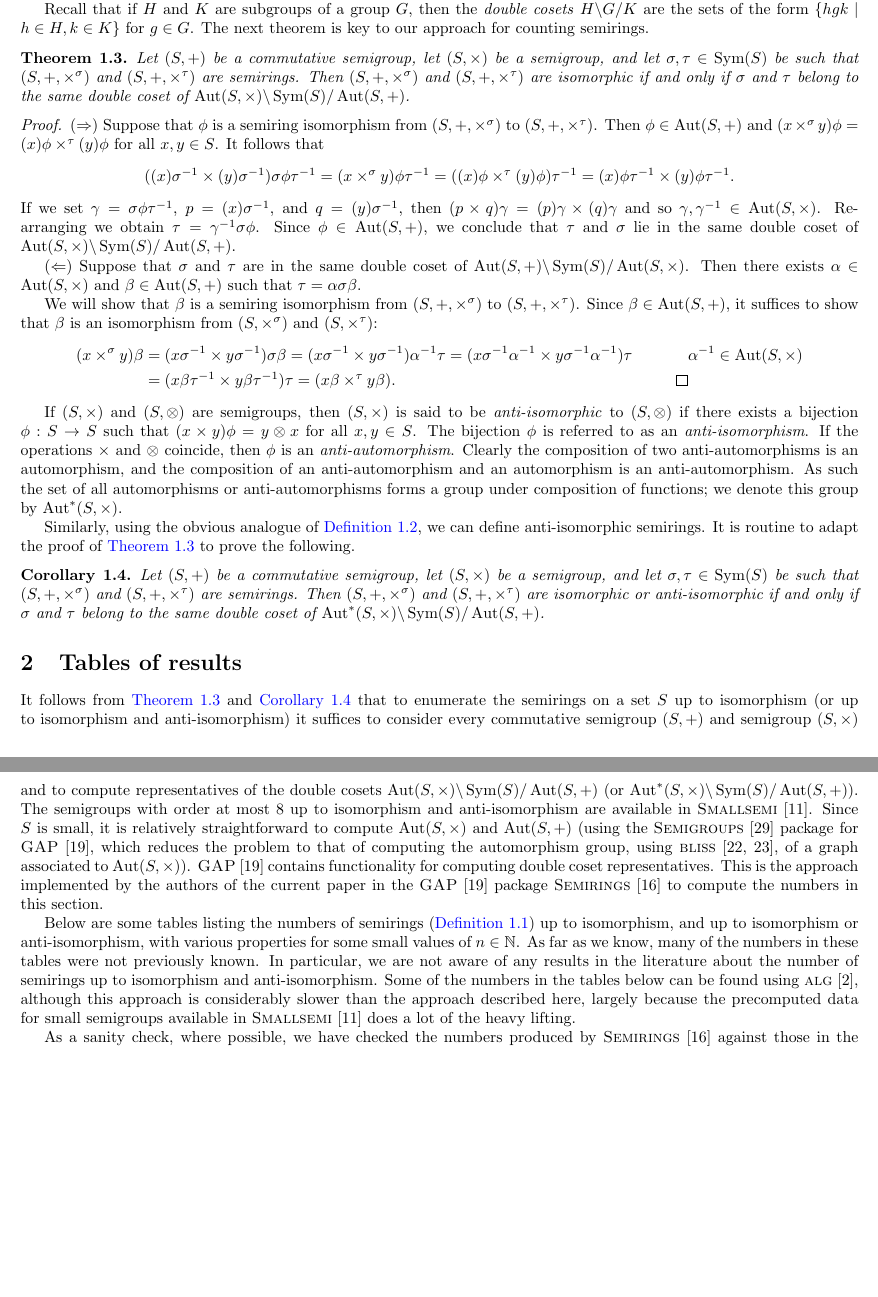
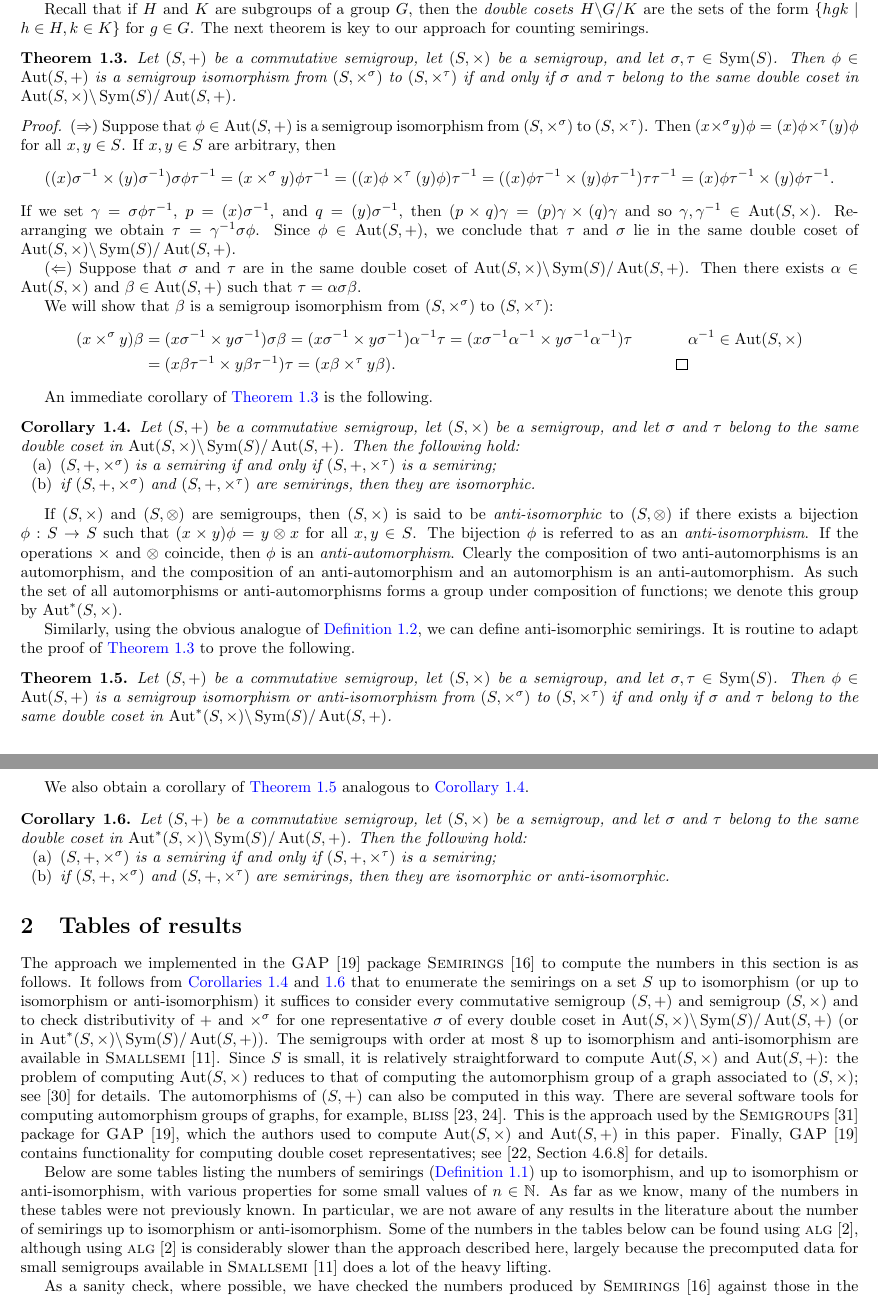
Before and after one commit to pramothragavan/semirings, a LaTeX paper (paper/info.tex): two parts of pages 2 and 3 of 6 before the commit and two parts of pages 2 and 3 of 7 after it, joined at a grey line, cut so that both start at the same text, the shorter picture padded with empty space. Compiled offline with pdfLaTeX.

Commit message:
Update for referee's comments

```diff
--- a/paper/info.tex
+++ b/paper/info.tex
@@ -213,23 +214,23 @@ The next theorem is key to our approach for counting semirings.
 
 \begin{theorem}
   \label{thm:isomorphism-condition}
-  Let \((S, +)\) be a commutative semigroup, let \((S, \times)\) be a semigroup,
-  and let \(\sigma, \tau\in\Sym(S)\) be such that $(S, +, \times ^ \sigma)$ and
-  $(S, +, \times ^ \tau)$ are semirings.
-  Then \((S, +, \times ^ \sigma)\) and \((S, +, \times^\tau)\) are isomorphic
-  if and only if \(\sigma\) and \(\tau\) belong to the same double coset of
+  Let \((S, +)\) be a commutative semigroup, let \((S, \times)\) be a
+  semigroup, and let \(\sigma, \tau\in\Sym(S)\). Then $\phi\in \Aut(S, +)$ is a
+  semigroup isomorphism from \((S,\times^\sigma)\) to \((S, \times ^ \tau)\) if
+  and only if \(\sigma\) and \(\tau\) belong to the same double coset in
   \(\Aut(S, \times) \backslash \Sym(S) / \Aut(S, +)\).
 \end{theorem}
 
 \begin{proof}
-  ($\Rightarrow$) Suppose that $\phi$ is a semiring isomorphism from
-  $(S, +, \times ^ \sigma)$ to $(S, +, \times^\tau)$. Then
-  $\phi \in \Aut(S, +)$ and $(x \times ^ \sigma y)\phi = (x)\phi\times ^ \tau
-  (y)\phi$ for all $x, y\in S$. It follows that
+  ($\Rightarrow$) Suppose that $\phi\in \Aut(S, +)$ is a semigroup isomorphism
+  from $(S, \times ^ \sigma)$ to $(S, \times^\tau)$. Then $(x \times ^ \sigma
+  y)\phi = (x)\phi\times ^ \tau (y)\phi$ for all $x, y\in S$. If $x, y\in S$
+  are arbitrary, then
   \[
     ((x)\sigma ^ {-1} \times (y)\sigma ^ {-1})\sigma \phi \tau ^ {-1} =
     (x \times ^ \sigma y)\phi\tau ^ {-1}
     = ((x)\phi \times ^ {\tau} (y)\phi)\tau ^ {-1}
+    = ((x)\phi\tau^{-1}\times (y)\phi\tau^{-1})\tau\tau^{-1}
     = (x)\phi\tau ^ {-1} \times (y)\phi\tau ^ {-1}.
   \]
   If we set $\gamma = \sigma\phi\tau^{-1}$, $p =
@@ -241,14 +242,12 @@ The next theorem is key to our approach for counting semirings.
   same double coset of $\Aut(S, \times) \backslash \Sym(S) / \Aut(S, +)$.
 
   ($\Leftarrow$) Suppose that $\sigma$ and $\tau$ are in the
-  same double coset of $\Aut(S, +) \backslash \Sym(S) / \Aut(S, \times)$.
+  same double coset of $\Aut(S, \times) \backslash \Sym(S) / \Aut(S, +)$.
   Then there exists $\alpha\in\Aut(S, \times)$ and $\beta\in\Aut(S, +)$ such
   that $\tau=\alpha\sigma\beta$.
 
-  We will show that $\beta$ is a semiring isomorphism from $(S, +, \times
-  ^{\sigma})$ to $(S, +, \times^{\tau})$. Since $\beta\in \Aut(S, +)$, it
-  suffices to show that $\beta$ is an isomorphism from $(S, \times
-  ^{\sigma})$ and $(S, \times^{\tau})$:
+  We will show that $\beta$ is a semigroup isomorphism from $(S, \times
+  ^{\sigma})$ to $(S, \times^{\tau})$:
   \begin{align*}
     (x\times^\sigma y)\beta
     &= (x\sigma ^{-1} \times y\sigma ^{-1})\sigma \beta
@@ -260,78 +259,132 @@ The next theorem is key to our approach for counting semirings.
   \end{align*}
 \end{proof}
 
-If $(S, \times)$ and $(S, \otimes)$ are semigroups, then $(S, \times)$ is said
+An immediate corollary of \cref{thm:isomorphism-condition} is the following.
+
+\begin{cor}\label{cor-double-coset-reps-iso}
+  Let \((S, +)\) be a commutative semigroup, let \((S, \times)\) be a
+  semigroup, and let \(\sigma\) and \(\tau\) belong to the
+  same double coset in
+  \(\Aut(S, \times) \backslash \Sym(S) / \Aut(S, +)\).
+  Then the following hold:
+  \begin{enumerate}
+    \item
+      \((S, +, \times^\sigma)\) is a semiring if and only if
+      \((S, +, \times^\tau)\) is a semiring;
+    \item if \((S, +, \times^\sigma)\) and \((S, +, \times^\tau)\) are
+      semirings, then they are isomorphic.
+  \end{enumerate}
+\end{cor}
+
+If $(S, \times)$ and $(S, \otimes)$ are semigroups, then $(S,
+\times)$ is said
 to be \textit{anti-isomorphic} to $(S, \otimes)$ if there exists a bijection
-$\phi: S \to S$ such that $(x\times y)\phi = y\otimes x$ for all $x, y\in S$.
+$\phi: S \to S$ such that $(x\times y)\phi = y\otimes x$ for all
+$x, y\in S$.
 The bijection $\phi$ is referred to as an \textit{anti-isomorphism}. If the
 operations $\times$ and $\otimes$ coincide, then $\phi$ is an
-\textit{anti-automorphism}. Clearly the composition of two anti-automorphisms
+\textit{anti-automorphism}. Clearly the composition of two
+anti-automorphisms
 is an automorphism, and the composition of an anti-automorphism and an
-automorphism is an anti-automorphism. As such the set of all automorphisms or
-anti-automorphisms forms a group under composition of functions; we denote this
+automorphism is an anti-automorphism. As such the set of all
+automorphisms or
+anti-automorphisms forms a group under composition of functions; we
+denote this
 group by $\Aut^*(S, \times)$.
 
 Similarly, using the obvious analogue of \cref{defn-semiring-iso}, we can
 define anti-isomorphic semirings. It is routine to adapt the proof of
 \cref{thm:isomorphism-condition} to prove the following.
 
-\begin{cor}
+\begin{theorem}
   \label{cor:equiv-condition}
   Let \((S, +)\) be a commutative semigroup, let \((S, \times)\) be a
-  semigroup, and let \(\sigma, \tau\in\Sym(S)\) be such that $(S, +, \times ^
-  \sigma)$ and $(S, +, \times ^ \tau)$ are semirings. Then \((S, +, \times ^
-  \sigma)\) and \((S, +, \times^\tau)\) are isomorphic or anti-isomorphic if
-  and only if \(\sigma\) and \(\tau\) belong to the same double coset of
+  semigroup, and let \(\sigma, \tau\in\Sym(S)\).
+  Then \(\phi\in \Aut(S, +)\) is a semigroup isomorphism or
+  anti-isomorphism from \((S, \times ^ \sigma)\) to \((S, \times^\tau)\)
+  if and only if \(\sigma\) and \(\tau\) belong to the same double coset in
   \(\Aut^*(S, \times) \backslash \Sym(S) / \Aut(S, +)\).
+\end{theorem}
+
+We also obtain a corollary of \cref{cor:equiv-condition} analogous to
+\cref{cor-double-coset-reps-iso}.
+
+\begin{cor}\label{cor-double-coset-reps-equiv}
+  Let \((S, +)\) be a commutative semigroup, let \((S, \times)\) be a
+  semigroup, and let \(\sigma\) and \(\tau\) belong to the
+  same double coset in
+  \(\Aut^*(S, \times) \backslash \Sym(S) / \Aut(S, +)\).
+  Then the following hold:
+  \begin{enumerate}
+    \item
+      \((S, +, \times^\sigma)\) is a semiring if and only if
+      \((S, +, \times^\tau)\) is a semiring;
+    \item if \((S, +, \times^\sigma)\) and \((S, +, \times^\tau)\) are
+      semirings, then they are isomorphic or anti-isomorphic.
+  \end{enumerate}
 \end{cor}
 
 %%%%%%%%%%%%%%%%%%%%%%%%%%%%%%%%%%%%%%%%%%%%%%%%%%%%%%%%%%%%%%%%%%%%%%%%
 \section{Tables of results}
 %%%%%%%%%%%%%%%%%%%%%%%%%%%%%%%%%%%%%%%%%%%%%%%%%%%%%%%%%%%%%%%%%%%%%%%%
 
-It follows from \cref{thm:isomorphism-condition} and \cref{cor:equiv-condition}
-that to enumerate the semirings on a set $S$ up to isomorphism (or up to
-isomorphism and anti-isomorphism) it suffices to consider every commutative
-semigroup $(S, +)$ and semigroup $(S, \times)$ and to compute representatives
-of the double cosets \(\Aut(S, \times) \backslash \Sym(S) / \Aut(S, +)\) (or
-\(\Aut^*(S, \times) \backslash \Sym(S) / \Aut(S, +)\)). The semigroups with
-order at most $8$ up to
-isomorphism and anti-isomorphism are available in \Smallsemi.  Since $S$ is
-small, it is relatively straightforward to compute $\Aut(S, \times)$ and
-$\Aut(S, +)$ (using the \Semigroups package for \GAP, which reduces the problem
-  to that of computing the automorphism group, using \bliss, of a graph
-associated to $\Aut(S, \times)$). \GAP contains functionality for computing
-double coset representatives.
-% TODO add "based on \cite{}." if anyone ever tell us where the implementation
-% in GAP comes from https://github.com/gap-system/gap/discussions/6030
-This is the approach implemented by the authors of the current paper in the
-\GAP package \Semirings to compute the numbers in this section.
+The approach we implemented in the \GAP package \Semirings to compute the
+numbers in this section is as follows. It follows from
+\cref{cor-double-coset-reps-iso,cor-double-coset-reps-equiv} that to
+enumerate the semirings on a set $S$ up to isomorphism (or up to
+isomorphism or anti-isomorphism) it suffices to consider every
+commutative semigroup $(S, +)$ and semigroup $(S, \times)$ and to check
+distributivity of $+$ and $\times^{\sigma}$ for one representative
+$\sigma$ of every double coset in \(\Aut(S, \times) \backslash \Sym(S) /
+\Aut(S, +)\) (or in \(\Aut^*(S, \times) \backslash \Sym(S) / \Aut(S,
++)\)). The semigroups with order at most $8$ up to isomorphism and
+anti-isomorphism are available in \Smallsemi.  Since $S$ is small, it is
+relatively straightforward to compute $\Aut(S, \times)$ and $\Aut(S, +)$:
+the problem of computing $\Aut(S, \times)$ reduces to that of
+computing the automorphism group of a graph associated to $(S, \times)$;
+see \cite{Miller1977} for details. The automorphisms of $(S, +)$ can also
+be computed in this way. There are several software tools for computing
+automorphism groups of graphs, for example, \bliss. This is the approach
+used by the \Semigroups package for \GAP, which the authors used to
+compute $\Aut(S, \times)$ and $\Aut(S, +)$ in this paper. Finally, \GAP
+contains functionality for computing double coset representatives; see
+\cite[Section 4.6.8]{Holt2005} for details.
 
-Below are some tables listing the numbers of semirings (\cref{def:semiring}) up
+Below are some tables listing the numbers of semirings
+(\cref{def:semiring}) up
 to isomorphism, and up to isomorphism or anti-isomorphism, with various
-properties for some small values of $n\in \mathbb{N}$. As far as we know, many
-of the numbers in these tables were not previously known. In particular, we are
-not aware of any results in the literature about the number of semirings up to
-isomorphism and anti-isomorphism. Some of the numbers in the tables below can
-be found using \alg, although this approach is considerably slower
+properties for some small values of $n\in \mathbb{N}$. As far as
+we know, many
+of the numbers in these tables were not previously known. In
+particular, we are
+not aware of any results in the literature about the number of
+semirings up to
+isomorphism or anti-isomorphism. Some of the numbers in the
+tables below can
+be found using \alg, although using \alg is considerably slower
 than the approach described here, largely because the precomputed data for
 small semigroups available in \Smallsemi does a lot of the heavy lifting.
 
 As a sanity check, where possible, we have checked the numbers produced by
 \Semirings against those in the literature, and those we could produce using
-\alg. With one exception, these numbers agreed with each other. \alg computes
-that there are $57,443$ semirings (using \cref{def:semiring}) of order $5$ up
-to isomorphism, whereas \Semirings computes $57,427$. Using \GAP and \Semirings
+\alg. With one exception, these numbers agreed with each other.
+\alg computes
+that there are $57,443$ semirings (using \cref{def:semiring}) of
+order $5$ up
+to isomorphism, whereas \Semirings computes $57,427$. Using \GAP
+and \Semirings
 we attempted to verify whether or not the output of \alg was correct.
 Unfortunately, it appears that $16$ of the pairs of multiplication tables
-output by \alg do not satisfy one or the other of the distributivity conditions
+output by \alg do not satisfy one or the other of the
+distributivity conditions
 from \cref{def:semiring}(c); see \cite{bauer_alg_issue16} for more details.
 This precisely accounts for the difference between the number output by
 \Semirings and the number output by \alg.
 
 The numbers present in the tables below were computed using a variety of
 desktop and laptop computers with the following specs: a 2025 MacBook Pro M4
-Pro with 14 threads and 48GB of RAM; an Intel(R) Core(TM) i7-8700 CPU @ 3.20GHz
+Pro with 14 threads and 48GB of RAM; an Intel(R) Core(TM) i7-8700
+CPU @ 3.20GHz
 processor with 12 threads and 64GB of RAM; an Intel(R) Core(TM)
 i7-12700KF @ 5GHz with 20 threads and 64GB of RAM. We mostly include this
 information to indicate that we did not make use of particularly powerful
```
Also changed, not shown: paper/info.bib (+24 -0 lines), paper/info.pdf, paper/info.tex (26 more changed lines).
